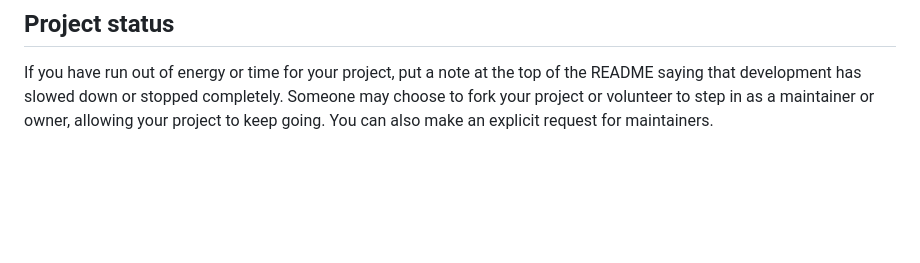
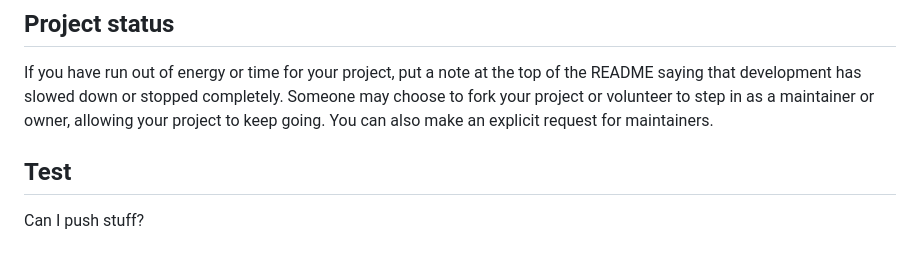
Before and after one commit to Timo7308/story-mate, a Markdown page: README.md, the part around the change. Drawn GitHub-style; blank space fills up the shorter version.

Commit message:
this is this

```diff
--- a/README.md
+++ b/README.md
@@ -90,3 +90,6 @@ For open source projects, say how it is licensed.
 
 ## Project status
 If you have run out of energy or time for your project, put a note at the top of the README saying that development has slowed down or stopped completely. Someone may choose to fork your project or volunteer to step in as a maintainer or owner, allowing your project to keep going. You can also make an explicit request for maintainers.
+
+## Test
+Can I push stuff?
```
